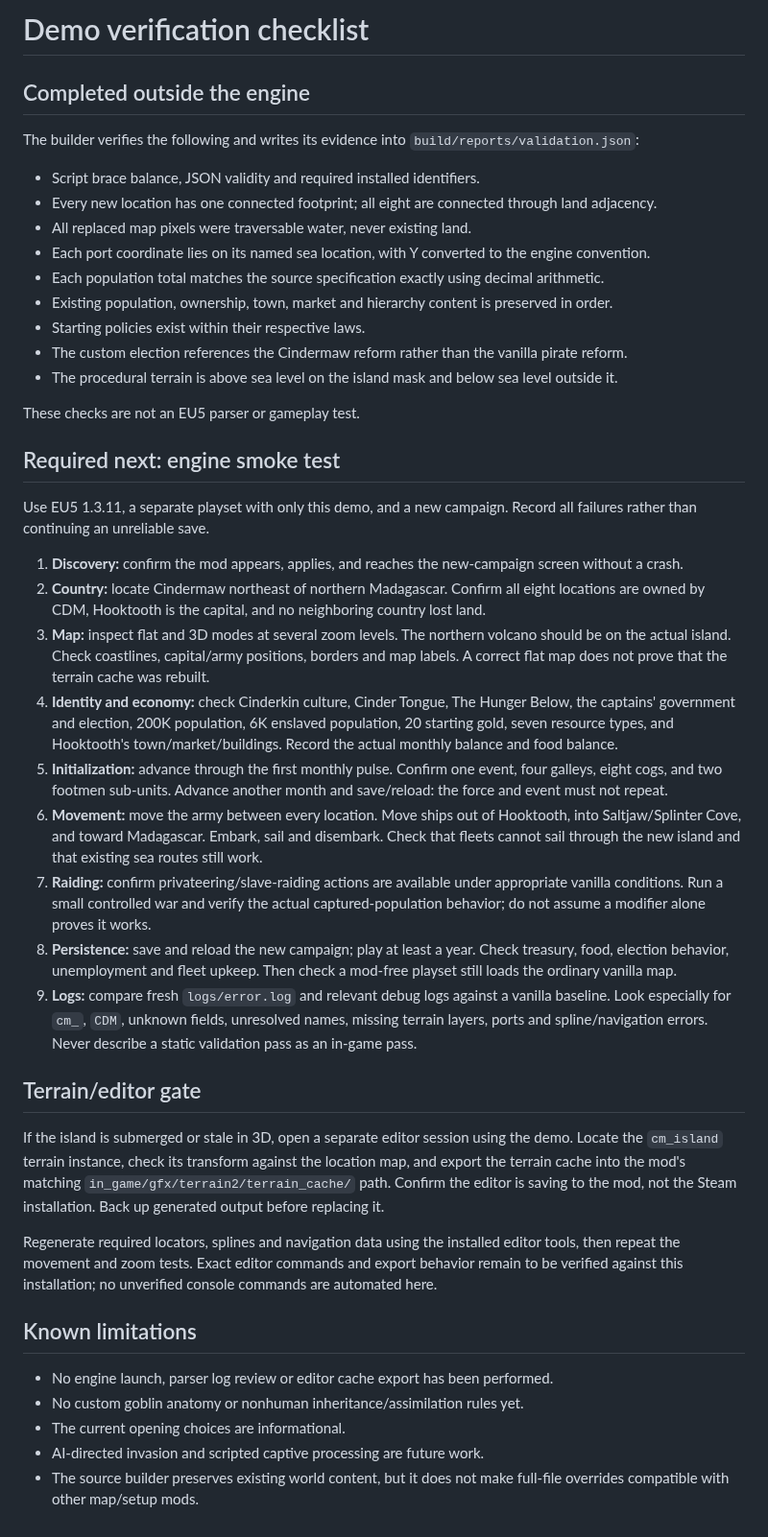
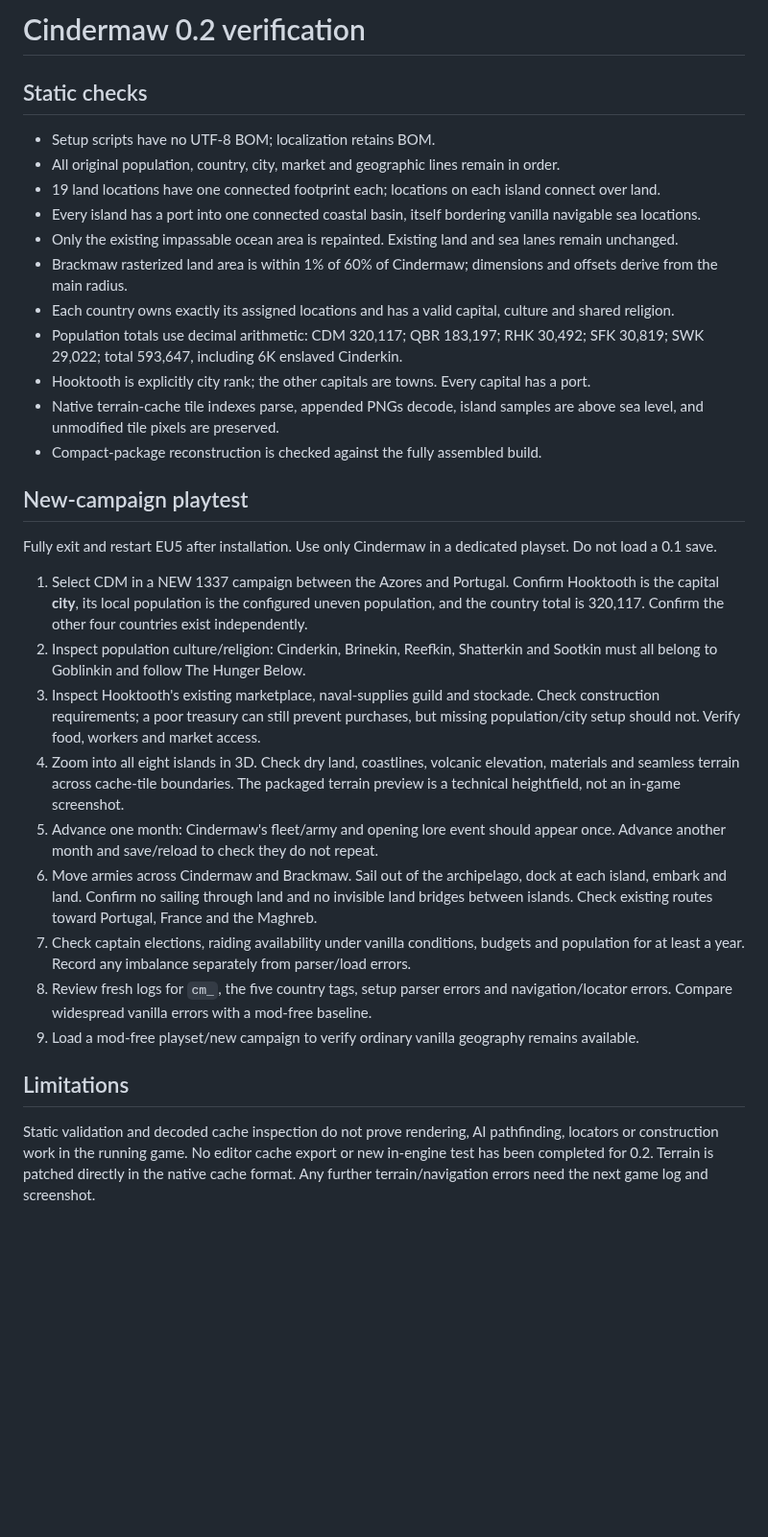
Before and after one commit to stonefletcher/eu5-goblins-ashborn-isles, a Markdown page: TESTING.md, the part around the change. Shown at 96% size. Drawn GitHub-style; blank space fills up the shorter version.

```diff
--- a/TESTING.md
+++ b/TESTING.md
@@ -1,45 +1,33 @@
-# Demo verification checklist
+# Cindermaw 0.2 verification
 
-## Completed outside the engine
+## Static checks
 
-The builder verifies the following and writes its evidence into `build/reports/validation.json`:
+- Setup scripts have no UTF-8 BOM; localization retains BOM.
+- All original population, country, city, market and geographic lines remain in order.
+- 19 land locations have one connected footprint each; locations on each island connect over land.
+- Every island has a port into one connected coastal basin, itself bordering vanilla navigable sea locations.
+- Only the existing impassable ocean area is repainted. Existing land and sea lanes remain unchanged.
+- Brackmaw rasterized land area is within 1% of 60% of Cindermaw; dimensions and offsets derive from the main radius.
+- Each country owns exactly its assigned locations and has a valid capital, culture and shared religion.
+- Population totals use decimal arithmetic: CDM 320,117; QBR 183,197; RHK 30,492; SFK 30,819; SWK 29,022; total 593,647, including 6K enslaved Cinderkin.
+- Hooktooth is explicitly city rank; the other capitals are towns. Every capital has a port.
+- Native terrain-cache tile indexes parse, appended PNGs decode, island samples are above sea level, and unmodified tile pixels are preserved.
+- Compact-package reconstruction is checked against the fully assembled build.
 
-- Script brace balance, JSON validity and required installed identifiers.
-- Every new location has one connected footprint; all eight are connected through land adjacency.
-- All replaced map pixels were traversable water, never existing land.
-- Each port coordinate lies on its named sea location, with Y converted to the engine convention.
-- Each population total matches the source specification exactly using decimal arithmetic.
-- Existing population, ownership, town, market and hierarchy content is preserved in order.
-- Starting policies exist within their respective laws.
-- The custom election references the Cindermaw reform rather than the vanilla pirate reform.
-- The procedural terrain is above sea level on the island mask and below sea level outside it.
+## New-campaign playtest
 
-These checks are not an EU5 parser or gameplay test.
+Fully exit and restart EU5 after installation. Use only Cindermaw in a dedicated playset. Do not load a 0.1 save.
 
-## Required next: engine smoke test
+1. Select CDM in a NEW 1337 campaign between the Azores and Portugal. Confirm Hooktooth is the capital **city**, its local population is the configured uneven population, and the country total is 320,117. Confirm the other four countries exist independently.
+2. Inspect population culture/religion: Cinderkin, Brinekin, Reefkin, Shatterkin and Sootkin must all belong to Goblinkin and follow The Hunger Below.
+3. Inspect Hooktooth's existing marketplace, naval-supplies guild and stockade. Check construction requirements; a poor treasury can still prevent purchases, but missing population/city setup should not. Verify food, workers and market access.
+4. Zoom into all eight islands in 3D. Check dry land, coastlines, volcanic elevation, materials and seamless terrain across cache-tile boundaries. The packaged terrain preview is a technical heightfield, not an in-game screenshot.
+5. Advance one month: Cindermaw's fleet/army and opening lore event should appear once. Advance another month and save/reload to check they do not repeat.
+6. Move armies across Cindermaw and Brackmaw. Sail out of the archipelago, dock at each island, embark and land. Confirm no sailing through land and no invisible land bridges between islands. Check existing routes toward Portugal, France and the Maghreb.
+7. Check captain elections, raiding availability under vanilla conditions, budgets and population for at least a year. Record any imbalance separately from parser/load errors.
+8. Review fresh logs for `cm_`, the five country tags, setup parser errors and navigation/locator errors. Compare widespread vanilla errors with a mod-free baseline.
+9. Load a mod-free playset/new campaign to verify ordinary vanilla geography remains available.
 
-Use EU5 1.3.11, a separate playset with only this demo, and a new campaign. Record all failures rather than continuing an unreliable save.
+## Limitations
 
-1. **Discovery:** confirm the mod appears, applies, and reaches the new-campaign screen without a crash.
-2. **Country:** locate Cindermaw northeast of northern Madagascar. Confirm all eight locations are owned by CDM, Hooktooth is the capital, and no neighboring country lost land.
-3. **Map:** inspect flat and 3D modes at several zoom levels. The northern volcano should be on the actual island. Check coastlines, capital/army positions, borders and map labels. A correct flat map does not prove that the terrain cache was rebuilt.
-4. **Identity and economy:** check Cinderkin culture, Cinder Tongue, The Hunger Below, the captains' government and election, 200K population, 6K enslaved population, 20 starting gold, seven resource types, and Hooktooth's town/market/buildings. Record the actual monthly balance and food balance.
-5. **Initialization:** advance through the first monthly pulse. Confirm one event, four galleys, eight cogs, and two footmen sub-units. Advance another month and save/reload: the force and event must not repeat.
-6. **Movement:** move the army between every location. Move ships out of Hooktooth, into Saltjaw/Splinter Cove, and toward Madagascar. Embark, sail and disembark. Check that fleets cannot sail through the new island and that existing sea routes still work.
-7. **Raiding:** confirm privateering/slave-raiding actions are available under appropriate vanilla conditions. Run a small controlled war and verify the actual captured-population behavior; do not assume a modifier alone proves it works.
-8. **Persistence:** save and reload the new campaign; play at least a year. Check treasury, food, election behavior, unemployment and fleet upkeep. Then check a mod-free playset still loads the ordinary vanilla map.
-9. **Logs:** compare fresh `logs/error.log` and relevant debug logs against a vanilla baseline. Look especially for `cm_`, `CDM`, unknown fields, unresolved names, missing terrain layers, ports and spline/navigation errors. Never describe a static validation pass as an in-game pass.
-
-## Terrain/editor gate
-
-If the island is submerged or stale in 3D, open a separate editor session using the demo. Locate the `cm_island` terrain instance, check its transform against the location map, and export the terrain cache into the mod's matching `in_game/gfx/terrain2/terrain_cache/` path. Confirm the editor is saving to the mod, not the Steam installation. Back up generated output before replacing it.
-
-Regenerate required locators, splines and navigation data using the installed editor tools, then repeat the movement and zoom tests. Exact editor commands and export behavior remain to be verified against this installation; no unverified console commands are automated here.
-
-## Known limitations
-
-- No engine launch, parser log review or editor cache export has been performed.
-- No custom goblin anatomy or nonhuman inheritance/assimilation rules yet.
-- The current opening choices are informational.
-- AI-directed invasion and scripted captive processing are future work.
-- The source builder preserves existing world content, but it does not make full-file overrides compatible with other map/setup mods.
+Static validation and decoded cache inspection do not prove rendering, AI pathfinding, locators or construction work in the running game. No editor cache export or new in-engine test has been completed for 0.2. Terrain is patched directly in the native cache format. Any further terrain/navigation errors need the next game log and screenshot.
```
Also changed, not shown: LORE.md (added, +3 -0 lines), README.md (+47 -49 lines), art/Cindermaw_Map_Preview.png (added), art/Cindermaw_Thumbnail_512.png (added), 10 other files.
